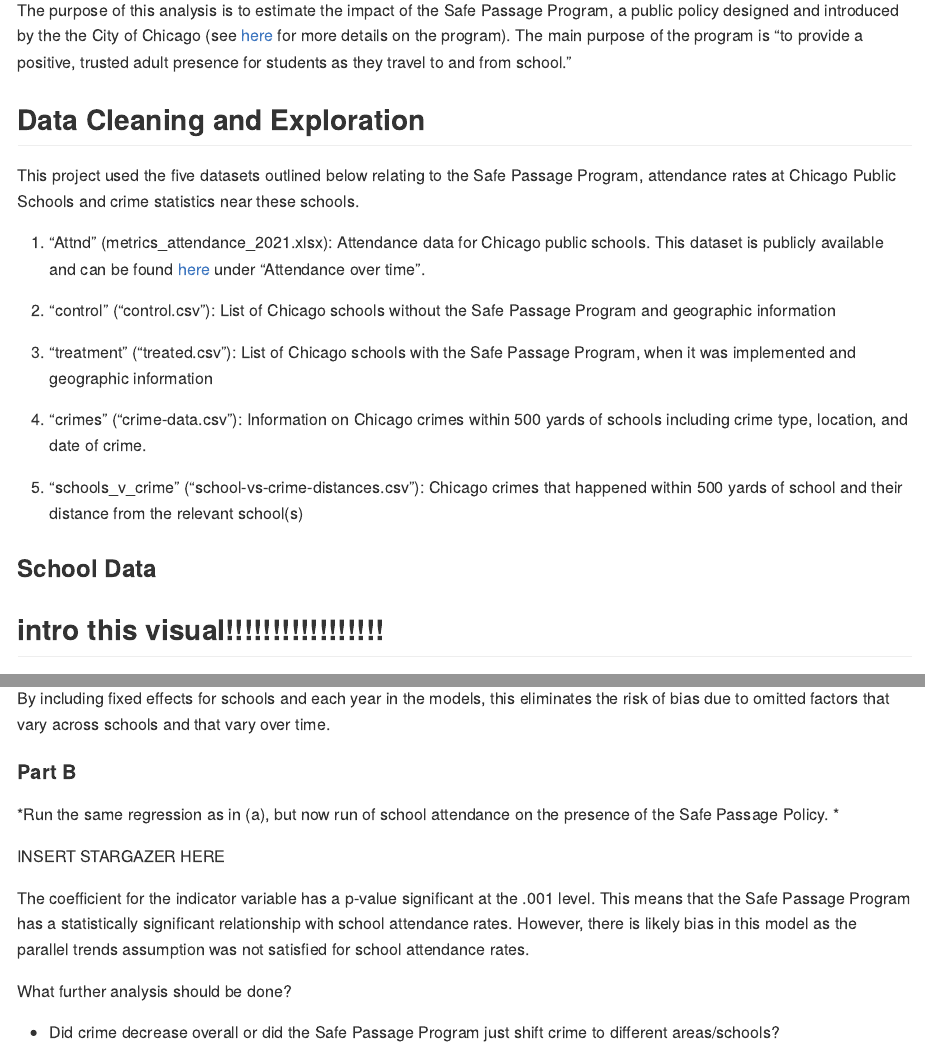
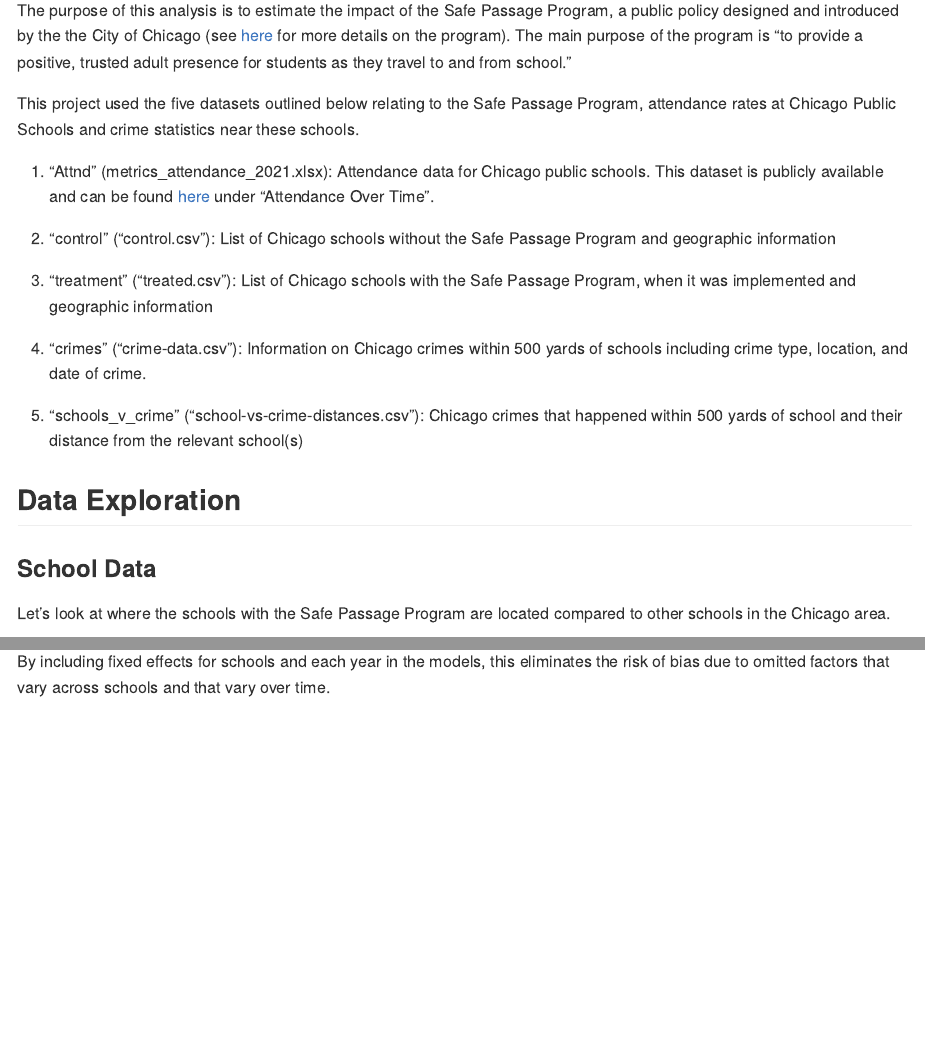
Before and after one commit to avelazquez4/DPSS_Capstone, an R Markdown document (README.Rmd): the page in a window 1100 px wide, from 330 px down, and a second part further down, joined at a grey line. The pictures show the output file README.md that the author committed with the source, drawn offline in the style of GitHub.

Commit message:
Update README file

```diff
--- a/README.Rmd
+++ b/README.Rmd
@@ -14,12 +14,11 @@ This capstone research project was completed as part of the 2022 Data and Policy
 The purpose of this analysis is to estimate the impact of the Safe Passage Program, a public policy designed and introduced by the the City of Chicago (see [here](https://www.cps.edu/services-and-supports/student-safety-and-security/safe-passage-program/) for more details on the program). The main purpose of the program is "to provide a positive, trusted adult presence for students as they travel to and from school.”
 
 
-## Data Cleaning and Exploration
 
 This project used the five datasets outlined below relating to the Safe Passage Program, attendance rates at Chicago Public Schools and crime statistics near these schools.
 
 
-1. "Attnd" (metrics_attendance_2021.xlsx): Attendance data for Chicago public schools. This dataset is publicly available and can be found [here](https://www.cps.edu/about/district-data/metrics/) under "Attendance over time".
+1. "Attnd" (metrics_attendance_2021.xlsx): Attendance data for Chicago public schools. This dataset is publicly available and can be found [here](https://www.cps.edu/about/district-data/metrics/) under "Attendance Over Time".
 
 2. "control" ("control.csv"): List of Chicago schools without the Safe Passage Program and geographic information
 
@@ -30,10 +29,9 @@ This project used the five datasets outlined below relating to the Safe Passage
 5. "schools_v_crime" ("school-vs-crime-distances.csv"): Chicago crimes that happened within 500 yards of school and their distance from the relevant school(s)
 
 
+## Data Exploration
 
 ### School Data
-
-## intro this visual!!!!!!!!!!!!!!!!!
 
 Let's look at where the schools with the Safe Passage Program are located compared to other schools in the Chicago area.
 
@@ -90,21 +89,3 @@ Looking at the model for crimes within 50 yards of schools, the coefficient for
 Looking at the model for crimes within 200 yards of schools, the coefficient of the indicator variable is -18.69 and has a p-value significant at .001 level as well. Thus, the Safe Passage Program also has a statistically significant relationship with the number of crimes within 200 yards of schools.
 
 By including fixed effects for schools and each year in the models, this eliminates the risk of bias due to omitted factors that vary across schools and that vary over time.
-
-
-
-
-#### Part B
-
-*Run the same regression as in (a), but now run of school attendance on the presence of the Safe Passage Policy. *
-
-INSERT STARGAZER HERE
-
-
-The coefficient for the indicator variable has a p-value significant at the .001 level. This means that the Safe Passage Program has a statistically significant relationship with school attendance rates. However, there is likely bias in this model as the parallel trends assumption was not satisfied for school attendance rates.
-
-
-
-What further analysis should be done?
-
-- Did crime decrease overall or did the Safe Passage Program just shift crime to different areas/schools?
```
Also changed, not shown: Edu_Capstone_Portfolio.Rmd (+1 -1 lines), README.md, README.Rmd (3 more changed lines).
